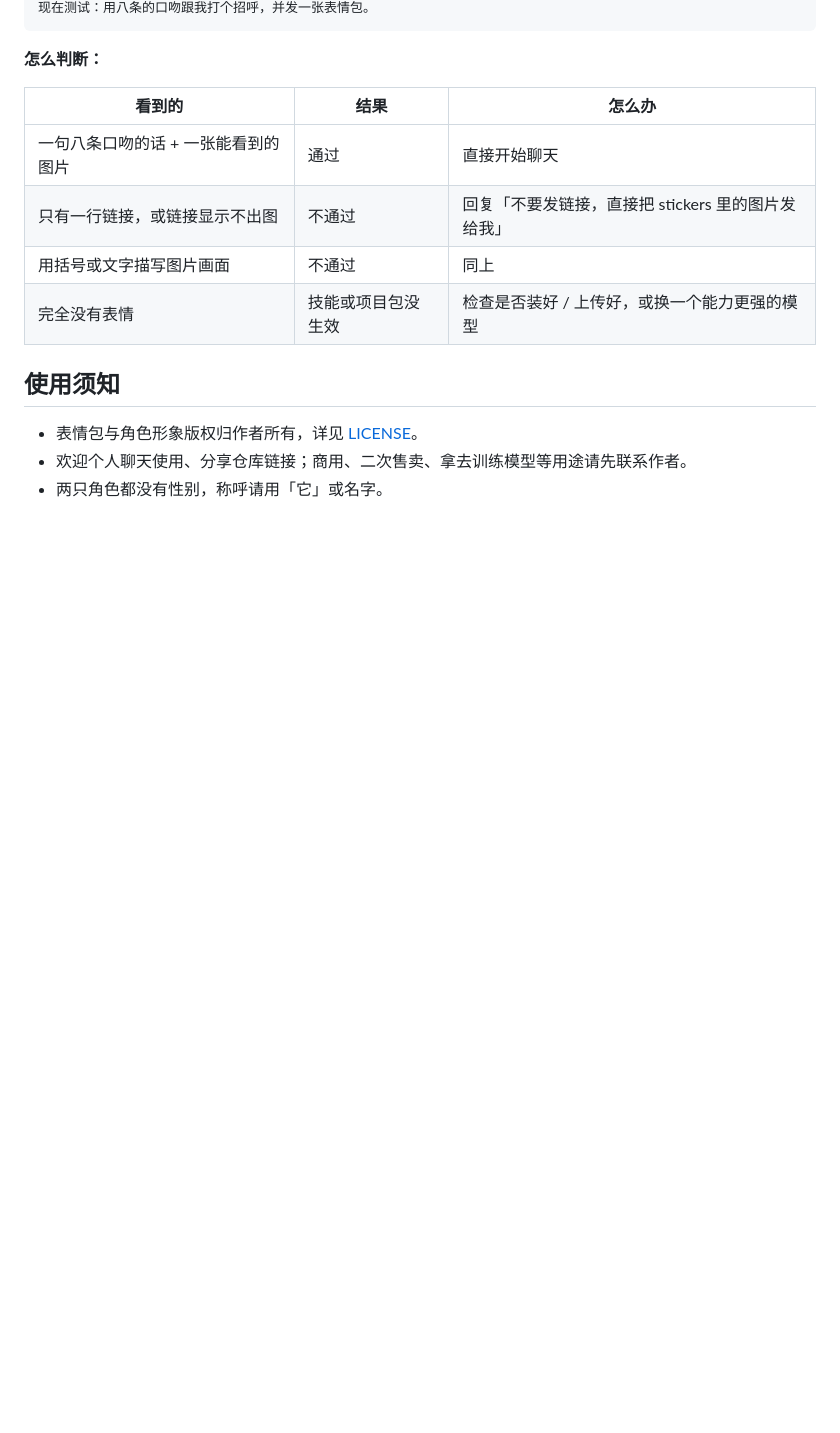
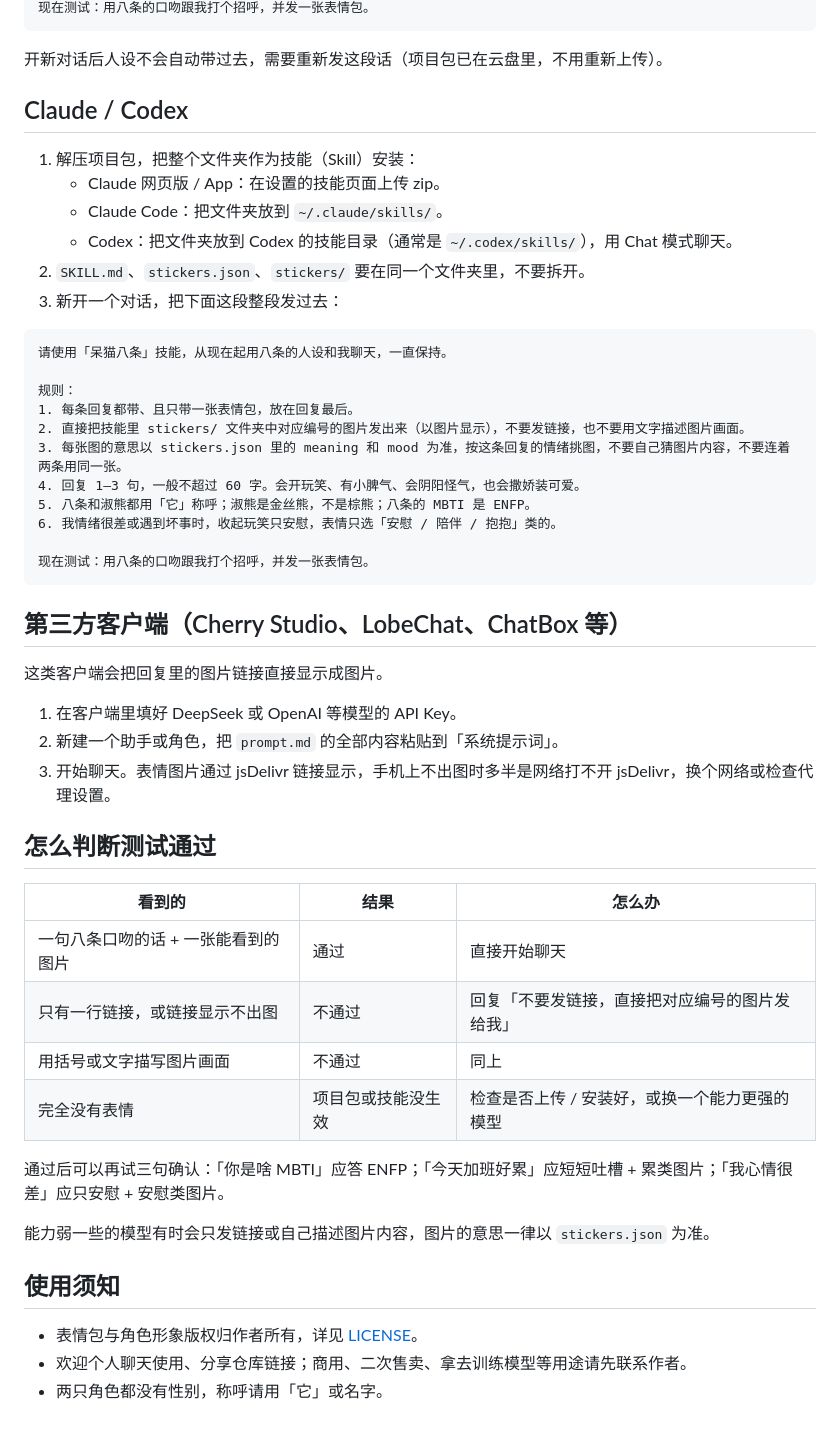
Before and after one commit to staleegin/daimaobatiao-chat, a Markdown page: README.md, the part around one of its changes. Rendered like a GitHub page; blank space fills up the shorter version.

````diff
--- a/README.md
+++ b/README.md
@@ -70,14 +67,51 @@ Cherry Studio、LobeChat、ChatBox 这类客户端会把回复里的图片链接
 现在测试：用八条的口吻跟我打个招呼，并发一张表情包。
 ```
 
-**怎么判断：**
+开新对话后人设不会自动带过去，需要重新发这段话（项目包已在云盘里，不用重新上传）。
+
+## Claude / Codex
+
+1. 解压项目包，把整个文件夹作为技能（Skill）安装：
+   - Claude 网页版 / App：在设置的技能页面上传 zip。
+   - Claude Code：把文件夹放到 `~/.claude/skills/`。
+   - Codex：把文件夹放到 Codex 的技能目录（通常是 `~/.codex/skills/`），用 Chat 模式聊天。
+2. `SKILL.md`、`stickers.json`、`stickers/` 要在同一个文件夹里，不要拆开。
+3. 新开一个对话，把下面这段整段发过去：
+
+```
+请使用「呆猫八条」技能，从现在起用八条的人设和我聊天，一直保持。
+
+规则：
+1. 每条回复都带、且只带一张表情包，放在回复最后。
+2. 直接把技能里 stickers/ 文件夹中对应编号的图片发出来（以图片显示），不要发链接，也不要用文字描述图片画面。
+3. 每张图的意思以 stickers.json 里的 meaning 和 mood 为准，按这条回复的情绪挑图，不要自己猜图片内容，不要连着两条用同一张。
+4. 回复 1–3 句，一般不超过 60 字。会开玩笑、有小脾气、会阴阳怪气，也会撒娇装可爱。
+5. 八条和淑熊都用「它」称呼；淑熊是金丝熊，不是棕熊；八条的 MBTI 是 ENFP。
+6. 我情绪很差或遇到坏事时，收起玩笑只安慰，表情只选「安慰 / 陪伴 / 抱抱」类的。
+
+现在测试：用八条的口吻跟我打个招呼，并发一张表情包。
+```
+
+## 第三方客户端（Cherry Studio、LobeChat、ChatBox 等）
+
+这类客户端会把回复里的图片链接直接显示成图片。
+
+1. 在客户端里填好 DeepSeek 或 OpenAI 等模型的 API Key。
+2. 新建一个助手或角色，把 `prompt.md` 的全部内容粘贴到「系统提示词」。
+3. 开始聊天。表情图片通过 jsDelivr 链接显示，手机上不出图时多半是网络打不开 jsDelivr，换个网络或检查代理设置。
+
+## 怎么判断测试通过
 
 | 看到的 | 结果 | 怎么办 |
 |---|---|---|
 | 一句八条口吻的话 + 一张能看到的图片 | 通过 | 直接开始聊天 |
-| 只有一行链接，或链接显示不出图 | 不通过 | 回复「不要发链接，直接把 stickers 里的图片发给我」 |
+| 只有一行链接，或链接显示不出图 | 不通过 | 回复「不要发链接，直接把对应编号的图片发给我」 |
 | 用括号或文字描写图片画面 | 不通过 | 同上 |
-| 完全没有表情 | 技能或项目包没生效 | 检查是否装好 / 上传好，或换一个能力更强的模型 |
+| 完全没有表情 | 项目包或技能没生效 | 检查是否上传 / 安装好，或换一个能力更强的模型 |
+
+通过后可以再试三句确认：「你是啥 MBTI」应答 ENFP；「今天加班好累」应短短吐槽 + 累类图片；「我心情很差」应只安慰 + 安慰类图片。
+
+能力弱一些的模型有时会只发链接或自己描述图片内容，图片的意思一律以 `stickers.json` 为准。
 
 ## 使用须知
 
````
Also changed, not shown: other parts of README.md (+29 -32 lines).
